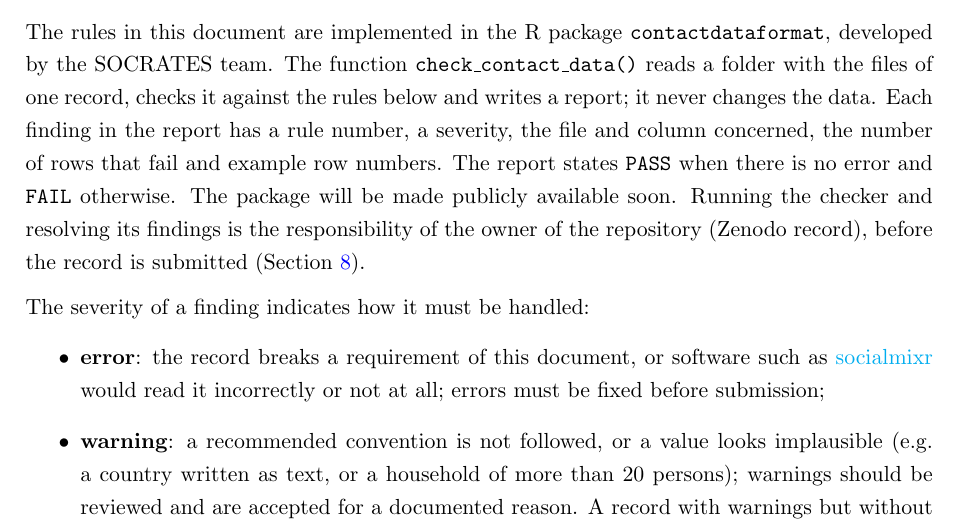
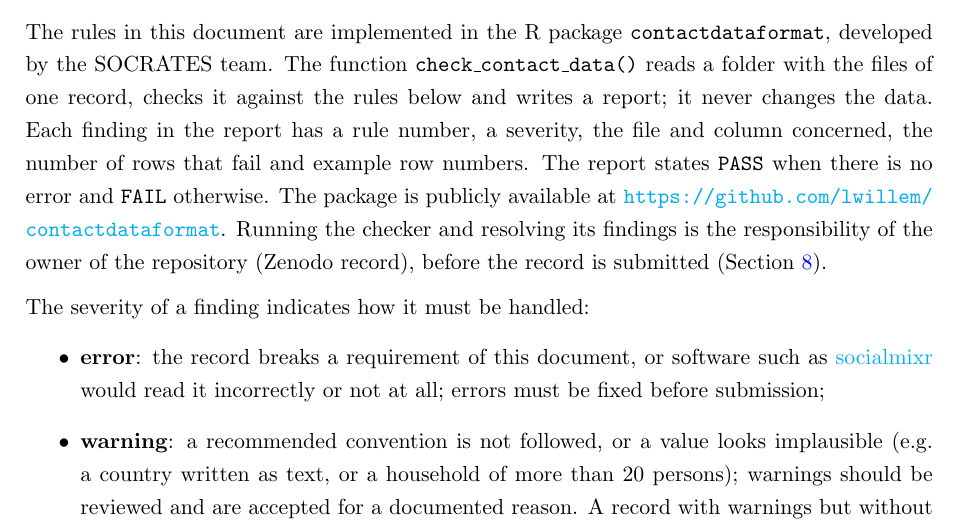
Before and after one commit to lwillem/social_contact_data_guidelines, a LaTeX document (main.tex): part of page 12 of 16, cut so that both start at the same text. Compiled offline with pdfLaTeX.

Commit message:
State that the contactdataformat checker is public
Co-Authored-By: Claude Sonnet 5.5 <noreply@anthropic.com>

```diff
--- a/main.tex
+++ b/main.tex
@@ -496,7 +496,7 @@ The \texttt{panel\_id} is not included in the participant common file and, when
 
 \section{Automated checking}
 \label{sec:checker}
-The rules in this document are implemented in the R package \texttt{contactdataformat}, developed by the SOCRATES team. The function \texttt{check\_contact\_data()} reads a folder with the files of one record, checks it against the rules below and writes a report; it never changes the data. Each finding in the report has a rule number, a severity, the file and column concerned, the number of rows that fail and example row numbers. The report states \texttt{PASS} when there is no error and \texttt{FAIL} otherwise. The package will be made publicly available soon. Running the checker and resolving its findings is the responsibility of the owner of the repository (Zenodo record), before the record is submitted (Section~\ref{sec:workflow}).
+The rules in this document are implemented in the R package \texttt{contactdataformat}, developed by the SOCRATES team. The function \texttt{check\_contact\_data()} reads a folder with the files of one record, checks it against the rules below and writes a report; it never changes the data. Each finding in the report has a rule number, a severity, the file and column concerned, the number of rows that fail and example row numbers. The report states \texttt{PASS} when there is no error and \texttt{FAIL} otherwise. The package is publicly available at \url{https://github.com/lwillem/contactdataformat}. Running the checker and resolving its findings is the responsibility of the owner of the repository (Zenodo record), before the record is submitted (Section~\ref{sec:workflow}).
 
 \medskip
 \noindent The severity of a finding indicates how it must be handled:
```
